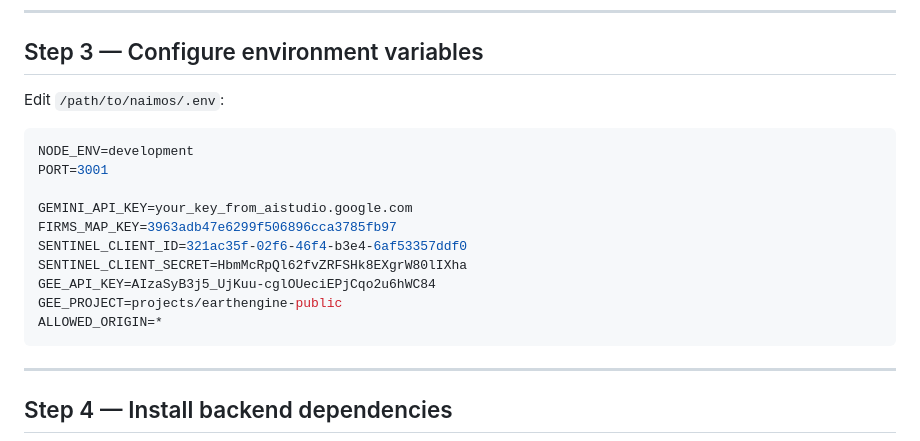
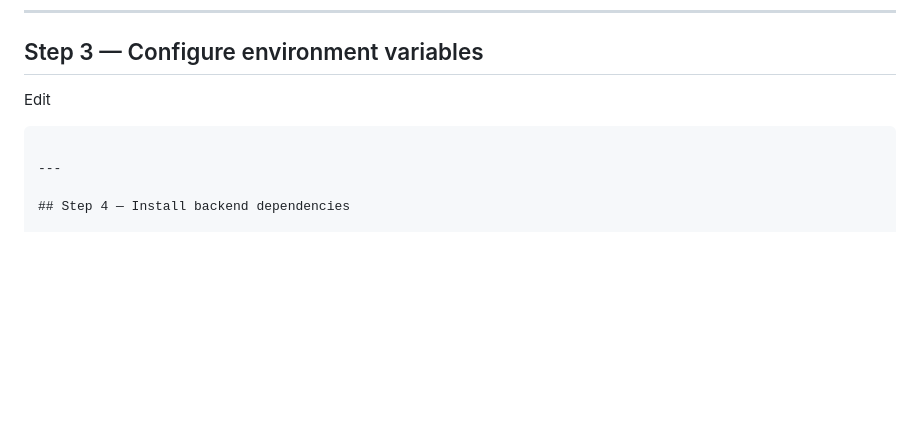
Before and after one commit to Rich-2000/naimos, a Markdown page: README.md, the part around the change. Rendered like a GitHub page; blank space fills up the shorter version.

````diff
--- a/README.md
+++ b/README.md
@@ -72,19 +72,7 @@ Everything now goes through /api/* on the backend.
 
 ## Step 3 — Configure environment variables
 
-Edit `/path/to/naimos/.env`:
-
-```bash
-NODE_ENV=development
-PORT=3001
-
-GEMINI_API_KEY=your_key_from_aistudio.google.com
-FIRMS_MAP_KEY=3963adb47e6299f506896cca3785fb97
-SENTINEL_CLIENT_ID=321ac35f-02f6-46f4-b3e4-6af53357ddf0
-SENTINEL_CLIENT_SECRET=HbmMcRpQl62fvZRFSHk8EXgrW80lIXha
-GEE_API_KEY=AIzaSyB3j5_UjKuu-cglOUeciEPjCqo2u6hWC84
-GEE_PROJECT=projects/earthengine-public
-ALLOWED_ORIGIN=*
+Edit
 ```
 
 ---
````
